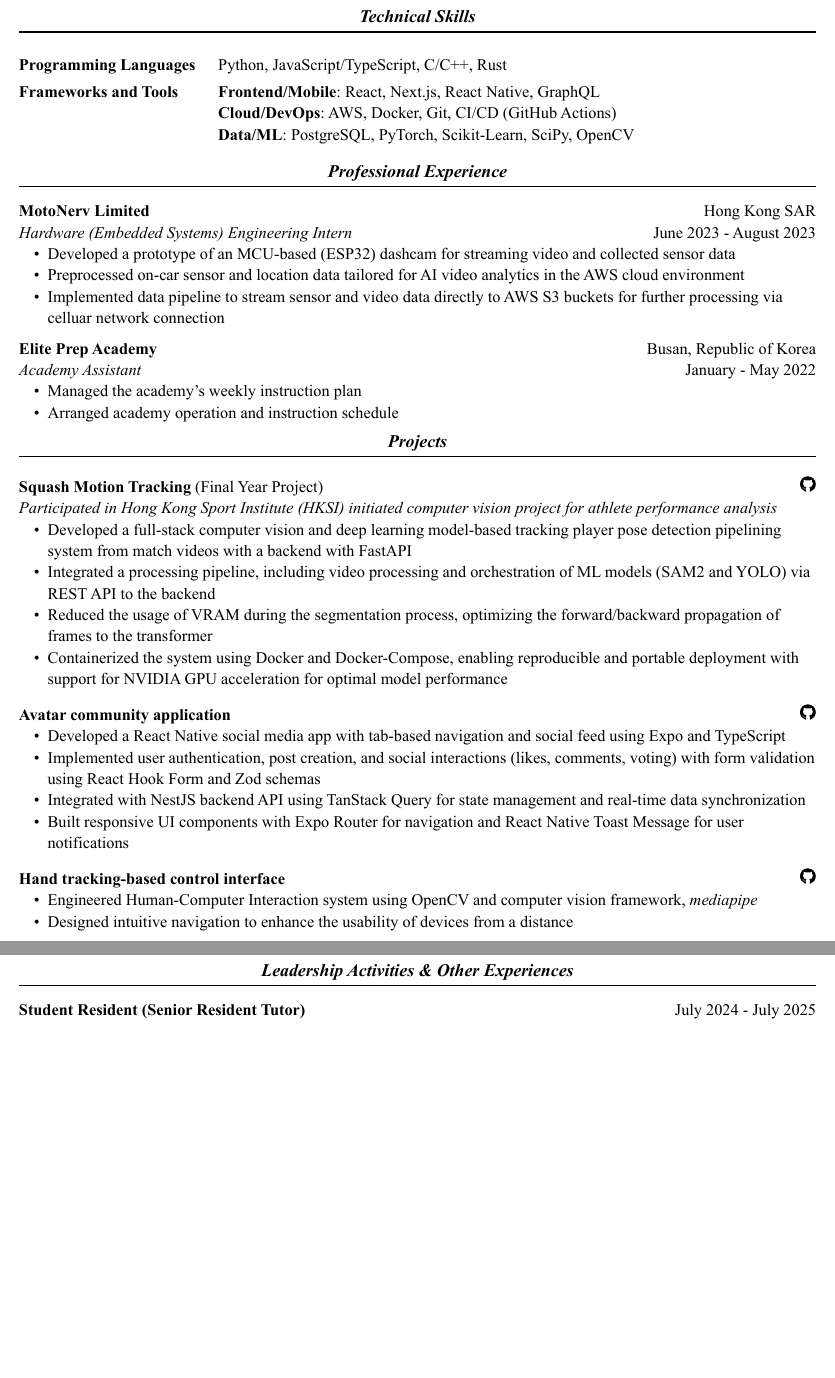
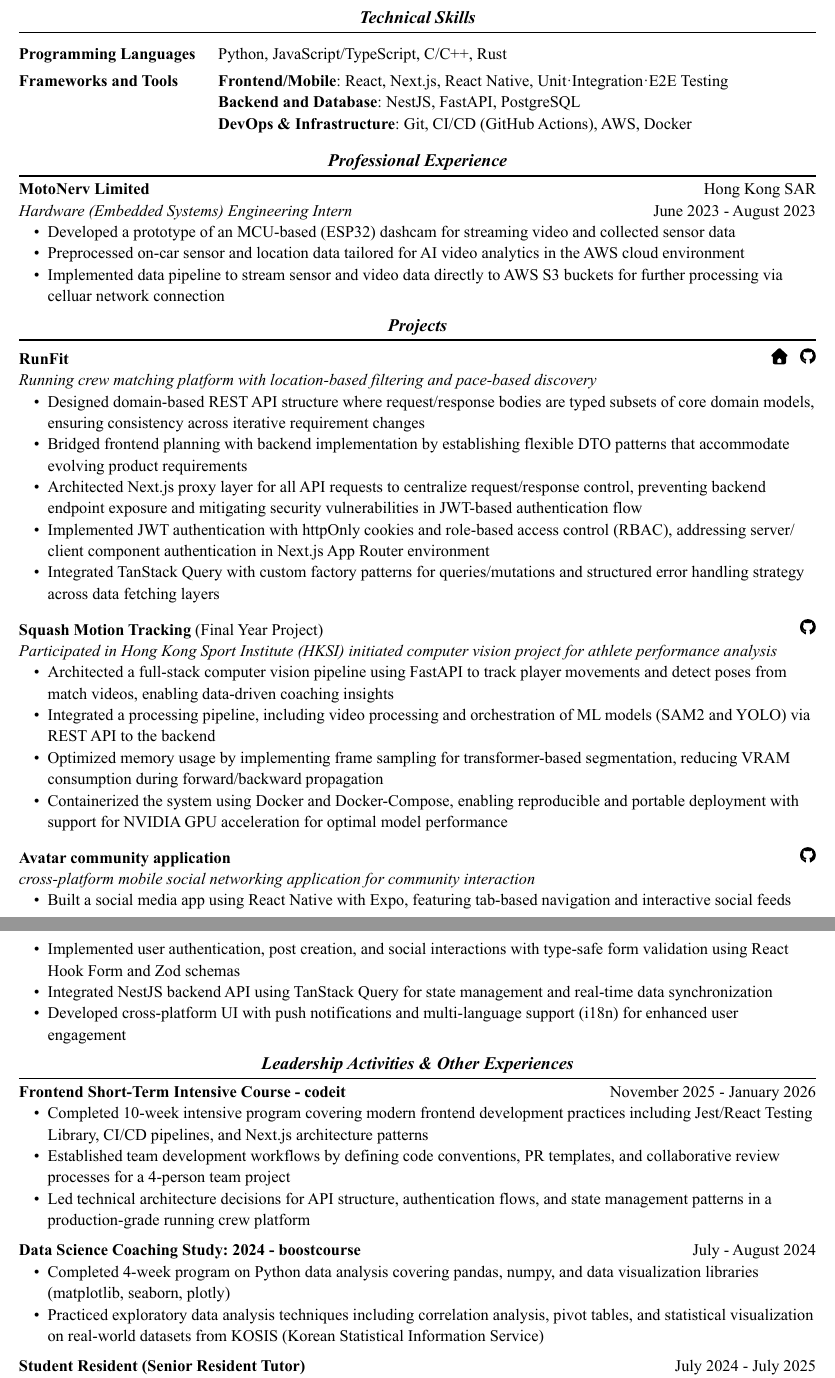
Before and after one commit to junyeongh/junyeongh, a Typst document (resume/resume.typ): two parts of pages 1 and 2 of 2, joined at a grey line, cut so that both start at the same text, the shorter picture padded with empty space. The pictures show the PDF file resume/resume.pdf that the author committed with the source.

Commit message:
2026-01-12

```diff
--- a/resume/resume.typ
+++ b/resume/resume.typ
@@ -53,16 +62,14 @@
     ),
     [Python, JavaScript/TypeScript, C/C++, Rust],
     [
-      *Frontend/Mobile*: React, Next.js, React Native, GraphQL\
-      *Cloud/DevOps*: AWS, Docker, Git, CI/CD (GitHub Actions)\
-      *Data/ML*: PostgreSQL, PyTorch, Scikit-Learn, SciPy, OpenCV
-      // React, Next.js, React Native, PostgreSQL, Git, GitHub, CI/CD (GitHub Actions), AWS, Containerization (Docker), PyTorch, Scikit-Learn, SciPy, OpenCV
+      *Frontend/Mobile*: React, Next.js, React Native, Unit·Integration·E2E Testing\
+      *Backend and Database*: NestJS, FastAPI, PostgreSQL\
+      *DevOps & Infrastructure*: Git, CI/CD (GitHub Actions), AWS, Docker\
     ],
   ),
 )
 
-= Professional Experience
-#line(length: 100%)
+#section("Professional Experience")
 
 *MotoNerv Limited* #h(1fr) Hong Kong SAR\
 _Hardware (Embedded Systems) Engineering Intern_ #h(1fr) June 2023 - August 2023\
@@ -70,9 +77,5 @@
 - Preprocessed on-car sensor and location data tailored for AI video analytics in the AWS cloud environment
 - Implemented data pipeline to stream sensor and video data directly to AWS S3 buckets for further processing via celluar network connection
 
-*Elite Prep Academy* #h(1fr) Busan, Republic of Korea\
-_Academy Assistant_ #h(1fr) January - May 2022
-- Managed the academy’s weekly instruction plan
-- Arranged academy operation and instruction schedule
+#section("Projects")
 
-= Projects
@@ -80,24 +84,32 @@
+- Designed domain-based REST API structure where request/response bodies are typed subsets of core domain models, ensuring consistency across iterative requirement changes
+- Bridged frontend planning with backend implementation by establishing flexible DTO patterns that accommodate evolving product requirements
+- Architected Next.js proxy layer for all API requests to centralize request/response control, preventing backend endpoint exposure and mitigating security vulnerabilities in JWT-based authentication flow
+- Implemented JWT authentication with httpOnly cookies and role-based access control (RBAC), addressing server/client component authentication in Next.js App Router environment
+- Integrated TanStack Query with custom factory patterns for queries/mutations and structured error handling strategy across data fetching layers
 
 *Squash Motion Tracking* (Final Year Project) #h(1fr) #link("https://github.com/junyeongh/Squash-Phase-Detect-Preprocess")[#box(image("icons/github.svg", height: 1em, width: 1em))]\
 _Participated in Hong Kong Sport Institute (HKSI) initiated computer vision project for athlete performance analysis_
-- Developed a full-stack computer vision and deep learning model-based tracking player pose detection pipelining system from match videos with a backend with FastAPI
+- Architected a full-stack computer vision pipeline using FastAPI to track player movements and detect poses from match videos, enabling data-driven coaching insights
 - Integrated a processing pipeline, including video processing and orchestration of ML models (SAM2 and YOLO) via REST API to the backend
-- Reduced the usage of VRAM during the segmentation process, optimizing the forward/backward propagation of frames to the transformer
+- Optimized memory usage by implementing frame sampling for transformer-based segmentation, reducing VRAM consumption during forward/backward propagation
 - Containerized the system using Docker and Docker-Compose, enabling reproducible and portable deployment with support for NVIDIA GPU acceleration for optimal model performance
 
 *Avatar community application* #h(1fr) #link("https://github.com/junyeongh/avatar-community")[#box(image("icons/github.svg", height: 1em, width: 1em))]\
-- Developed a React Native social media app with tab-based navigation and social feed using Expo and TypeScript
-- Implemented user authentication, post creation, and social interactions (likes, comments, voting) with form validation using React Hook Form and Zod schemas
-- Integrated with NestJS backend API using TanStack Query for state management and real-time data synchronization
-- Built responsive UI components with Expo Router for navigation and React Native Toast Message for user notifications
+_cross-platform mobile social networking application for community interaction_
+- Built a social media app using React Native with Expo, featuring tab-based navigation and interactive social feeds
+- Implemented user authentication, post creation, and social interactions with type-safe form validation using React Hook Form and Zod schemas
+- Integrated NestJS backend API using TanStack Query for state management and real-time data synchronization
+- Developed cross-platform UI with push notifications and multi-language support (i18n) for enhanced user engagement
 
-*Hand tracking-based control interface* #h(1fr) #link("https://github.com/junyeongh/hand_tracking_individual_project")[#box(image("icons/github.svg", height: 1em, width: 1em))]\
-- Engineered Human-Computer Interaction system using OpenCV and computer vision framework, _mediapipe_
-- Designed intuitive navigation to enhance the usability of devices from a distance
+#section("Leadership Activities & Other Experiences")
 
-= Leadership Activities & Other Experiences
-#line(length: 100%)
-
+*Frontend Short-Term Intensive Course - codeit* #h(1fr) November 2025 - January 2026\
+- Completed 10-week intensive program covering modern frontend development practices including Jest/React Testing Library, CI/CD pipelines, and Next.js architecture patterns
+- Established team development workflows by defining code conventions, PR templates, and collaborative review processes for a 4-person team project
+- Led technical architecture decisions for API structure, authentication flows, and state management patterns in a production-grade running crew platform
+*Data Science Coaching Study: 2024 - boostcourse* #h(1fr) July - August 2024\
+- Completed 4-week program on Python data analysis covering pandas, numpy, and data visualization libraries (matplotlib, seaborn, plotly)
+- Practiced exploratory data analysis techniques including correlation analysis, pivot tables, and statistical visualization on real-world datasets from KOSIS (Korean Statistical Information Service)
 *Student Resident (Senior Resident Tutor)* #h(1fr) July 2024 - July 2025\
 *Student Resident Cabinet (General Officer)* #h(1fr) October 2022 - May 2023\
 *Military service* #h(1fr) August 2020 - February 2022\
```
Also changed, not shown: README.md, resume/icons/house.svg (added), resume/resume.pdf, resume/resume.typ (32 more changed lines).
